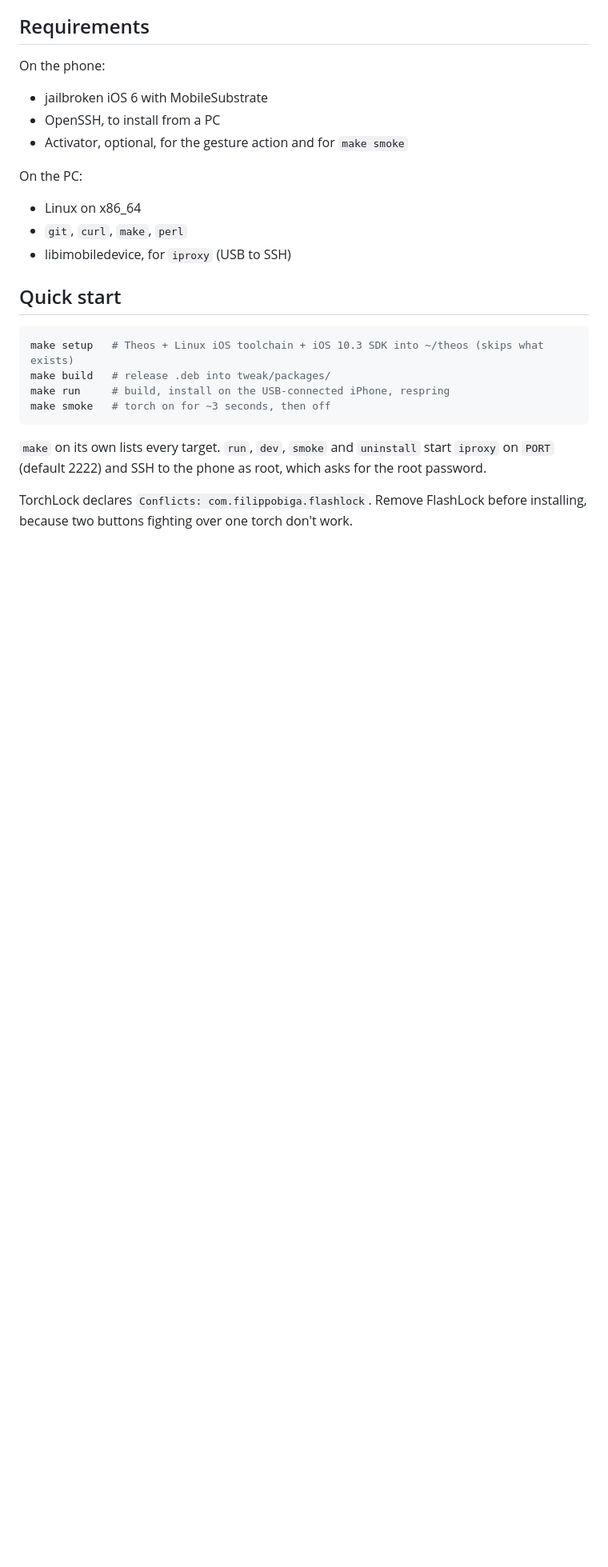
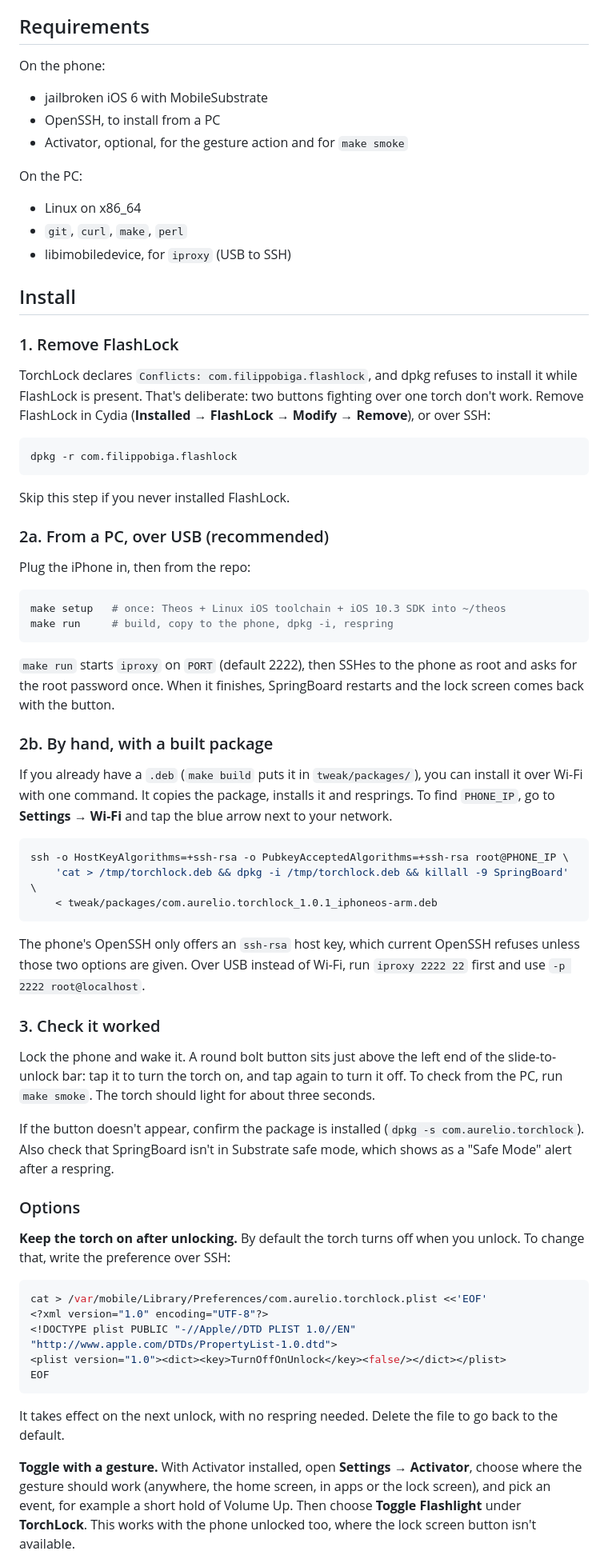
Before and after one commit to aurelioochoa/torchlock, a Markdown page: README.md, the part around one of its changes. Shown at 80% size. Drawn GitHub-style; blank space fills up the shorter version.

Commit message:
Add an install section to the README
Covers removing FlashLock first (the package conflicts with it),
installing over USB with make run or by hand over Wi-Fi, checking the
button works, the TurnOffOnUnlock preference, binding the Activator
action to a gesture, and uninstalling. Replaces the old quick start.

The ssh options were checked against the phone: current OpenSSH needs
only HostKeyAlgorithms/PubkeyAcceptedAlgorithms +ssh-rsa to reach it.

Co-Authored-By: Claude Opus 5.5 <noreply@anthropic.com>
Claude-Session: https://claude.ai/code/session_01Uppx9aKmHso1bUV9LFwxif

````diff
--- a/README.md
+++ b/README.md
@@ -41,18 +40,82 @@ On the PC:
 - `git`, `curl`, `make`, `perl`
 - libimobiledevice, for `iproxy` (USB to SSH)
 
-## Quick start
+## Install
+
+### 1. Remove FlashLock
+
+TorchLock declares `Conflicts: com.filippobiga.flashlock`, and dpkg refuses to
+install it while FlashLock is present. That's deliberate: two buttons
+fighting over one torch don't work. Remove FlashLock in Cydia (**Installed →
+FlashLock → Modify → Remove**), or over SSH:
 
 ```sh
-make setup   # Theos + Linux iOS toolchain + iOS 10.3 SDK into ~/theos (skips what exists)
-make build   # release .deb into tweak/packages/
-make run     # build, install on the USB-connected iPhone, respring
-make smoke   # torch on for ~3 seconds, then off
+dpkg -r com.filippobiga.flashlock
 ```
 
-`make` on its own lists every target. `run`, `dev`, `smoke` and `uninstall` start
-`iproxy` on `PORT` (default 2222) and SSH to the phone as root, which asks for
-the root password.
+Skip this step if you never installed FlashLock.
 
-TorchLock declares `Conflicts: com.filippobiga.flashlock`. Remove FlashLock
-before installing, because two buttons fighting over one torch don't work.
+### 2a. From a PC, over USB (recommended)
+
+Plug the iPhone in, then from the repo:
+
+```sh
+make setup   # once: Theos + Linux iOS toolchain + iOS 10.3 SDK into ~/theos
+make run     # build, copy to the phone, dpkg -i, respring
+```
+
+`make run` starts `iproxy` on `PORT` (default 2222), then SSHes to the phone as
+root and asks for the root password once. When it finishes, SpringBoard
+restarts and the lock screen comes back with the button.
+
+### 2b. By hand, with a built package
+
+If you already have a `.deb` (`make build` puts it in `tweak/packages/`), you
+can install it over Wi-Fi with one command. It copies the package, installs it
+and resprings. To find `PHONE_IP`, go to **Settings → Wi-Fi** and tap the blue
+arrow next to your network.
+
+```sh
+ssh -o HostKeyAlgorithms=+ssh-rsa -o PubkeyAcceptedAlgorithms=+ssh-rsa root@PHONE_IP \
+    'cat > /tmp/torchlock.deb && dpkg -i /tmp/torchlock.deb && killall -9 SpringBoard' \
+    < tweak/packages/com.aurelio.torchlock_1.0.1_iphoneos-arm.deb
+```
+
+The phone's OpenSSH only offers an `ssh-rsa` host key, which current OpenSSH
+refuses unless those two options are given. Over USB instead of Wi-Fi, run
+`iproxy 2222 22` first and use `-p 2222 root@localhost`.
+
+### 3. Check it worked
+
+Lock the phone and wake it. A round bolt button sits just above the left end
+of the slide-to-unlock bar: tap it to turn the torch on, and tap again to turn
+it off. To check from the PC, run `make smoke`. The torch should light for
+about three seconds.
+
+If the button doesn't appear, confirm the package is installed (`dpkg -s
+com.aurelio.torchlock`). Also check that SpringBoard isn't in Substrate safe
+mode, which shows as a "Safe Mode" alert after a respring.
+
+### Options
+
+**Keep the torch on after unlocking.** By default the torch turns off when you
+unlock. To change that, write the preference over SSH:
+
+```sh
+cat > /var/mobile/Library/Preferences/com.aurelio.torchlock.plist <<'EOF'
+<?xml version="1.0" encoding="UTF-8"?>
+<!DOCTYPE plist PUBLIC "-//Apple//DTD PLIST 1.0//EN" "http://www.apple.com/DTDs/PropertyList-1.0.dtd">
+<plist version="1.0"><dict><key>TurnOffOnUnlock</key><false/></dict></plist>
+EOF
+```
+
+It takes effect on the next unlock, with no respring needed. Delete the file to
+go back to the default.
+
+**Toggle with a gesture.** With Activator installed, open
+**Settings → Activator**, choose where the gesture should work (anywhere, the
+home screen, in apps or the lock screen), and pick an event, for example a
+short hold of Volume Up. Then choose **Toggle Flashlight** under **TorchLock**.
+This works with the phone unlocked too, where the lock screen button isn't
+available.
+
````
Also changed, not shown: other parts of README.md (+11 -3 lines).
